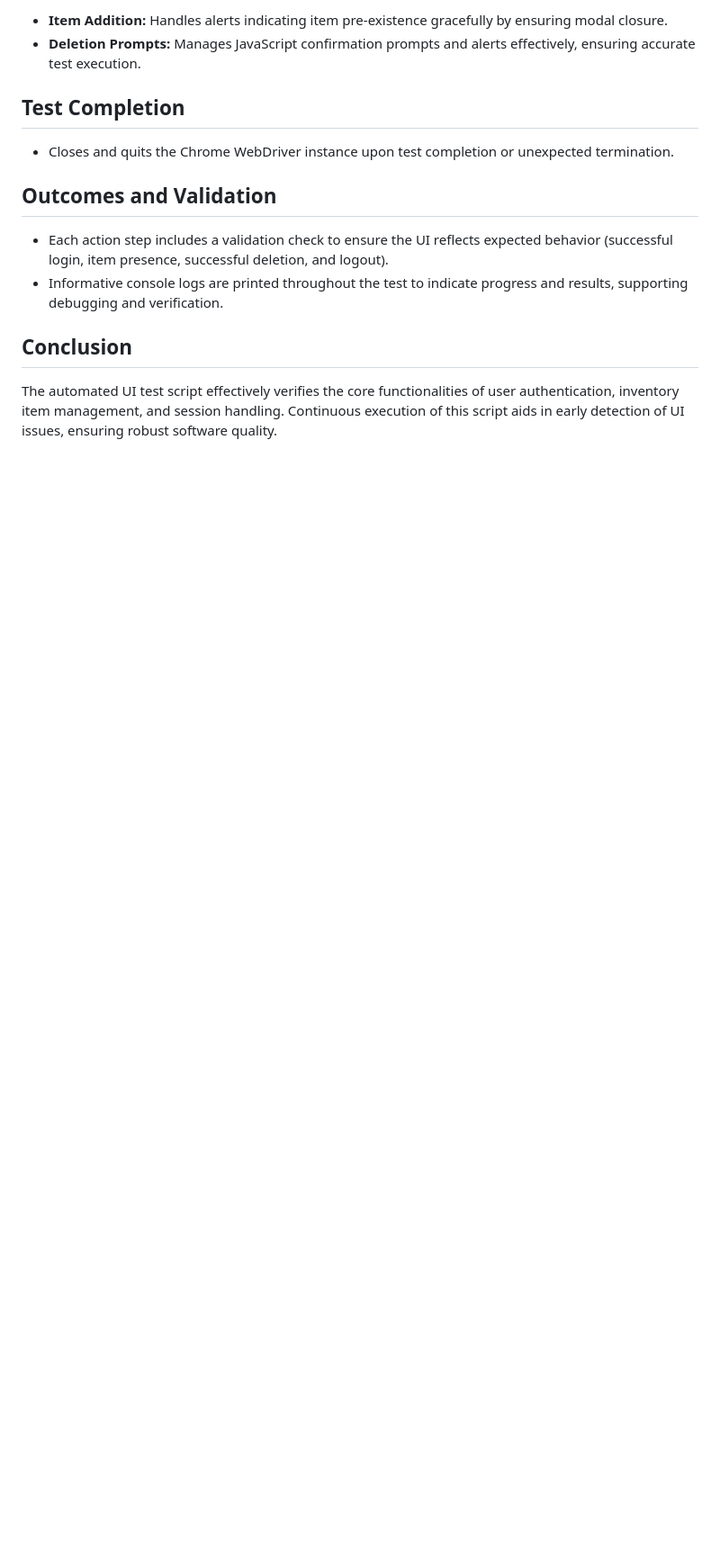
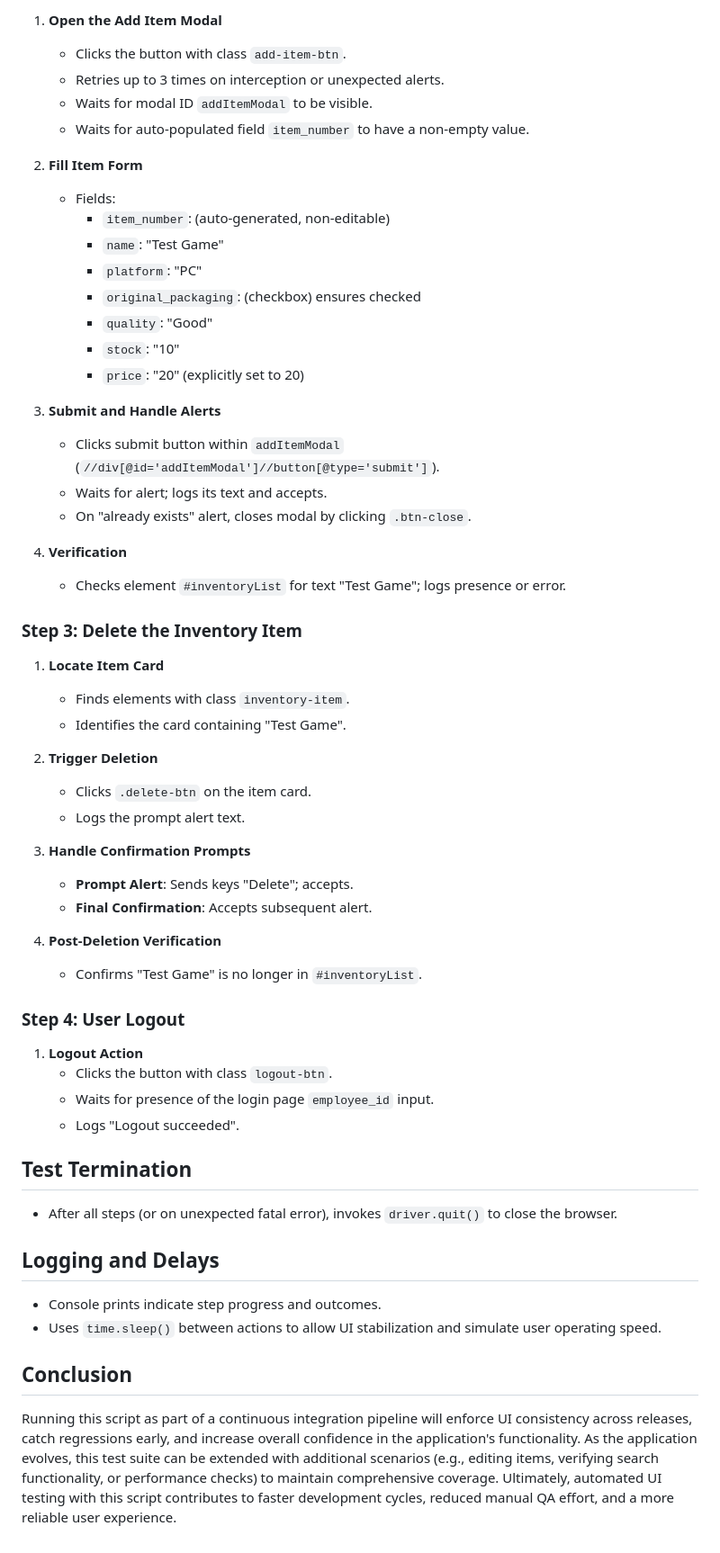
Before and after one commit to Devin1mc/CSC289-Group5-GloryDays, a Markdown page: docs/Testing/UI_testing.md, the part around one of its changes. Shown at 90% size. GitHub-like rendering; blank space fills up the shorter version.

```diff
--- a/docs/Testing/UI_testing.md
+++ b/docs/Testing/UI_testing.md
@@ -53,16 +65,61 @@ This document details the automation UI test developed using Selenium WebDriver
 
-- **Item Addition:** Handles alerts indicating item pre-existence gracefully by ensuring modal closure.
-- **Deletion Prompts:** Manages JavaScript confirmation prompts and alerts effectively, ensuring accurate test execution.
+1. **Open the Add Item Modal**
+   - Clicks the button with class `add-item-btn`.
+   - Retries up to 3 times on interception or unexpected alerts.
+   - Waits for modal ID `addItemModal` to be visible.
+   - Waits for auto-populated field `item_number` to have a non-empty value.
 
-## Test Completion
+2. **Fill Item Form**
+   - Fields:
+     - `item_number`: (auto-generated, non-editable)
+     - `name`: "Test Game"
+     - `platform`: "PC"
+     - `original_packaging`: (checkbox) ensures checked
+     - `quality`: "Good"
+     - `stock`: "10"
+     - `price`: "20" (explicitly set to 20)
 
-- Closes and quits the Chrome WebDriver instance upon test completion or unexpected termination.
+3. **Submit and Handle Alerts**
+   - Clicks submit button within `addItemModal` (`//div[@id='addItemModal']//button[@type='submit']`).
+   - Waits for alert; logs its text and accepts.
+   - On "already exists" alert, closes modal by clicking `.btn-close`.
 
-## Outcomes and Validation
+4. **Verification**
+   - Checks element `#inventoryList` for text "Test Game"; logs presence or error.
 
-- Each action step includes a validation check to ensure the UI reflects expected behavior (successful login, item presence, successful deletion, and logout).
-- Informative console logs are printed throughout the test to indicate progress and results, supporting debugging and verification.
+### Step 3: Delete the Inventory Item
+
+1. **Locate Item Card**
+   - Finds elements with class `inventory-item`.
+   - Identifies the card containing "Test Game".
+
+2. **Trigger Deletion**
+   - Clicks `.delete-btn` on the item card.
+   - Logs the prompt alert text.
+
+3. **Handle Confirmation Prompts**
+   - **Prompt Alert**: Sends keys "Delete"; accepts.
+   - **Final Confirmation**: Accepts subsequent alert.
+
+4. **Post-Deletion Verification**
+   - Confirms "Test Game" is no longer in `#inventoryList`.
+
+### Step 4: User Logout
+
+1. **Logout Action**
+   - Clicks the button with class `logout-btn`.
+   - Waits for presence of the login page `employee_id` input.
+   - Logs "Logout succeeded".
+
+## Test Termination
+
+- After all steps (or on unexpected fatal error), invokes `driver.quit()` to close the browser.
+
+## Logging and Delays
+
+- Console prints indicate step progress and outcomes.
+- Uses `time.sleep()` between actions to allow UI stabilization and simulate user operating speed.
 
 ## Conclusion
 
-The automated UI test script effectively verifies the core functionalities of user authentication, inventory item management, and session handling. Continuous execution of this script aids in early detection of UI issues, ensuring robust software quality.
+Running this script as part of a continuous integration pipeline will enforce UI consistency across releases, catch regressions early, and increase overall confidence in the application's functionality. As the application evolves, this test suite can be extended with additional scenarios (e.g., editing items, verifying search functionality, or performance checks) to maintain comprehensive coverage. Ultimately, automated UI testing with this script contributes to faster development cycles, reduced manual QA effort, and a more reliable user experience.
```
Also changed, not shown: other parts of docs/Testing/UI_testing.md (+44 -32 lines).
